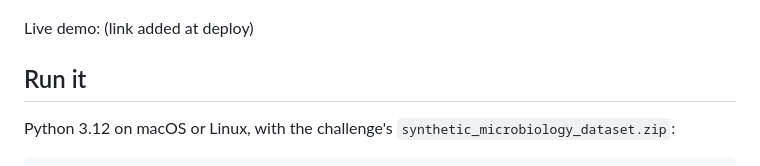
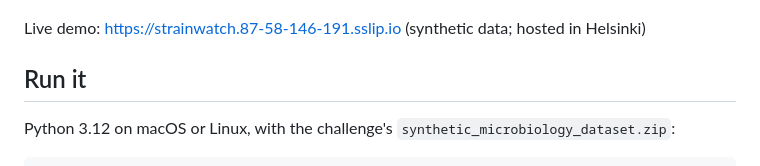
Before and after one commit to Wicflow-Oy/jx26-tyks, a Markdown page: README.md, the part around the change. Rendered like a GitHub page.

Commit message:
Link the live demo in the README

```diff
--- a/README.md
+++ b/README.md
@@ -7,7 +7,7 @@ a Monday brief for infection control, My ward for ward doctors, and an order che
 
 ![The order check on a simulated order screen](docs/screenshots/order.png)
 
-Live demo: (link added at deploy)
+Live demo: https://strainwatch.87-58-146-191.sslip.io (synthetic data; hosted in Helsinki)
 
 ## Run it
 Python 3.12 on macOS or Linux, with the challenge's `synthetic_microbiology_dataset.zip`:
```
